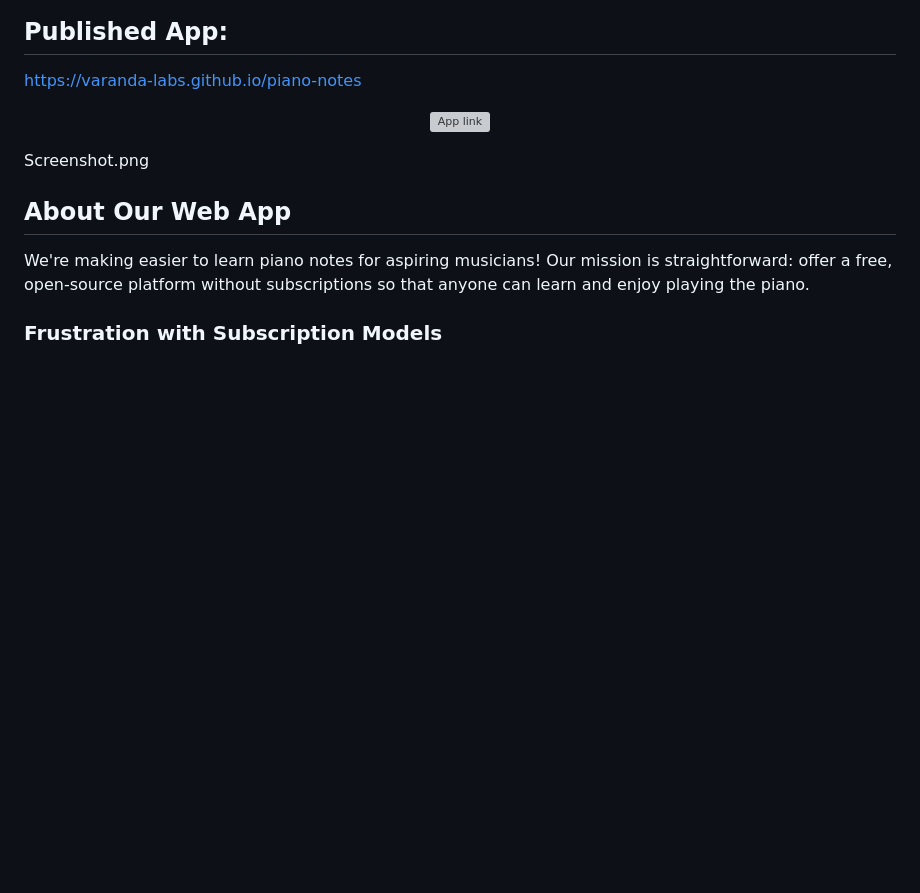
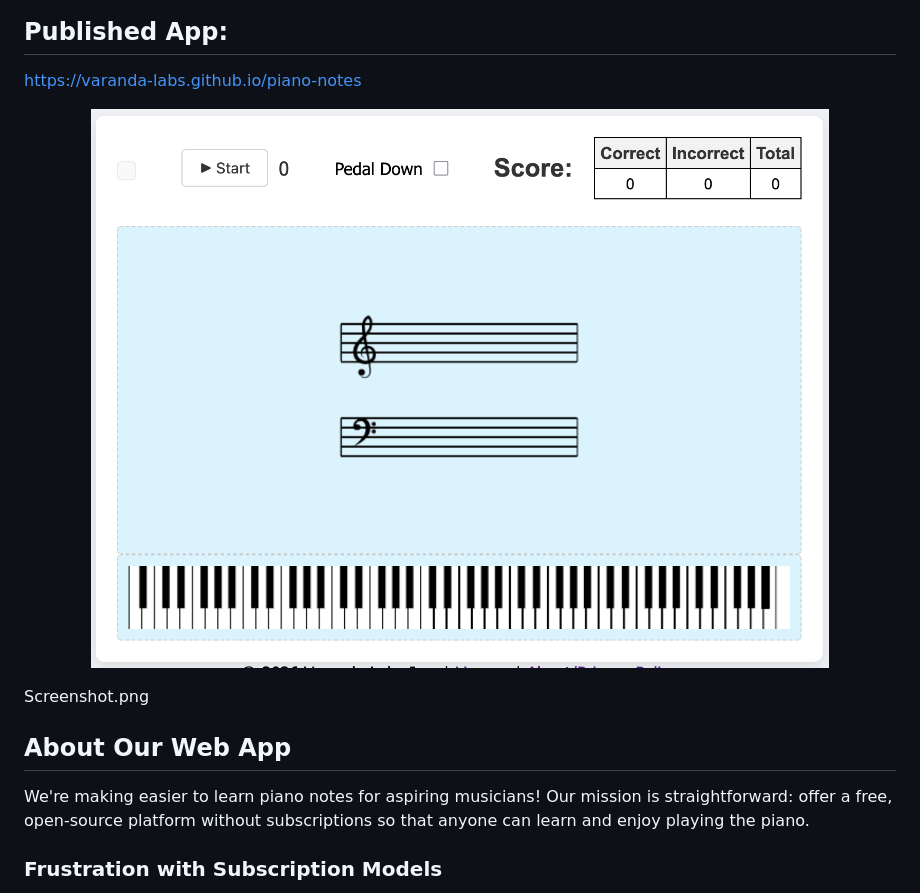
Before and after one commit to Varanda-Labs/piano-notes, a Markdown page: README.md, the part around the change. Drawn GitHub-style; pictures changed too: res/Screenshot.png (added); blank space fills up the shorter version; grey boxes are pictures that could not be loaded.

Commit message:
add screenshot

```diff
--- a/README.md
+++ b/README.md
@@ -22,7 +22,7 @@
 
 <p align="center">
 <a href="https://varanda-labs.github.io/piano-notes">
-   <img src="Screenshot.png" alt="App link">
+   <img src="res/Screenshot.png" alt="App link">
 </a>
 </p>
 
```
